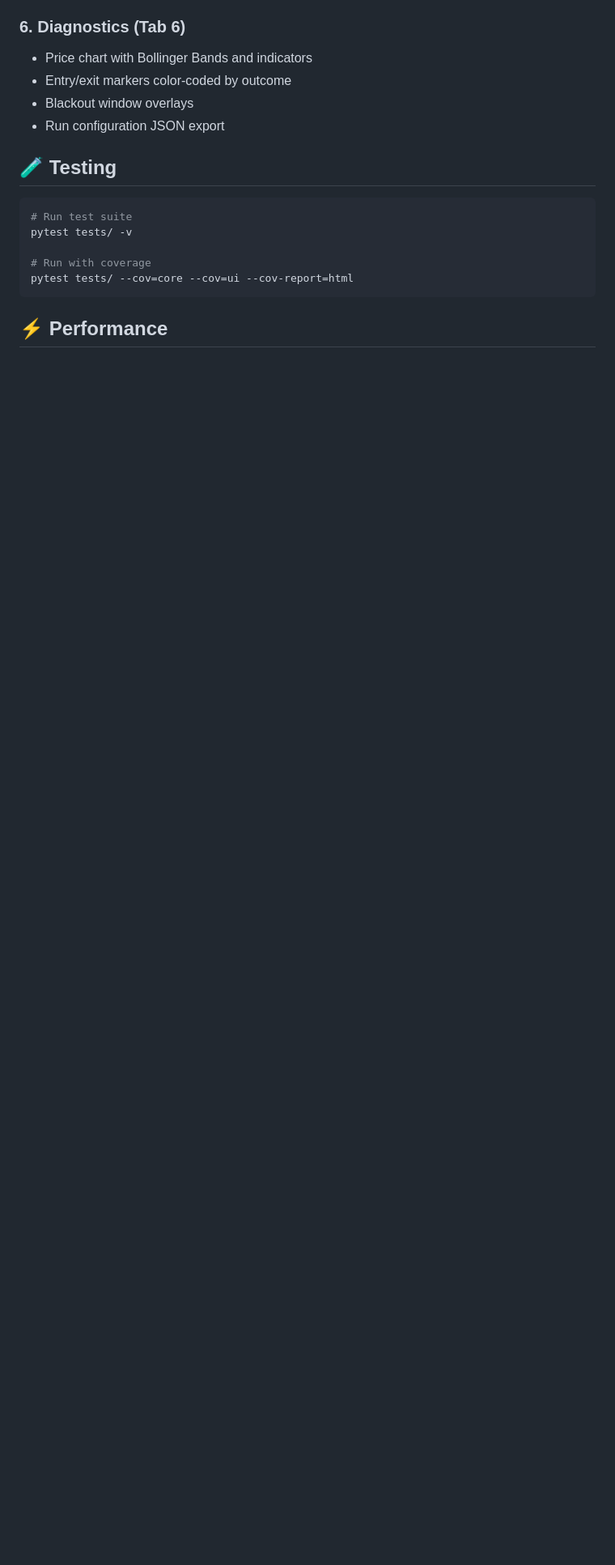
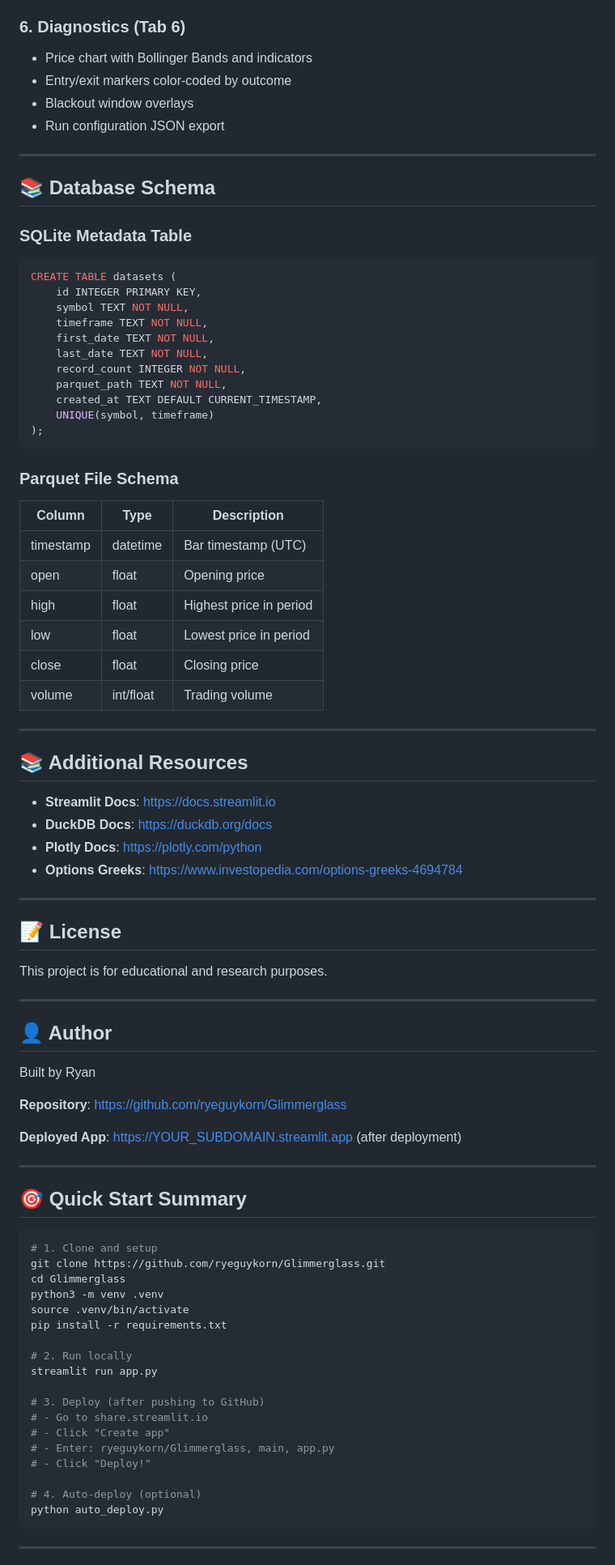
Before and after one commit to ryeguykorn/Glimmerglass, a Markdown page: README.md, the part around one of its changes. Shown at 81% size. Rendered like a GitHub page; blank space fills up the shorter version.

Commit message:
Auto-deploy: Updated README.md

````diff
--- a/README.md
+++ b/README.md
@@ -569,15 +569,86 @@ python3 -c "from db.schema import init_database; init_database()"
 - Blackout window overlays
 - Run configuration JSON export
 
-## 🧪 Testing
+---
+
+## 📚 Database Schema
+
+### SQLite Metadata Table
+
+```sql
+CREATE TABLE datasets (
+    id INTEGER PRIMARY KEY,
+    symbol TEXT NOT NULL,
+    timeframe TEXT NOT NULL,
+    first_date TEXT NOT NULL,
+    last_date TEXT NOT NULL,
+    record_count INTEGER NOT NULL,
+    parquet_path TEXT NOT NULL,
+    created_at TEXT DEFAULT CURRENT_TIMESTAMP,
+    UNIQUE(symbol, timeframe)
+);
+```
+
+### Parquet File Schema
+
+| Column    | Type      | Description                    |
+|-----------|-----------|--------------------------------|
+| timestamp | datetime  | Bar timestamp (UTC)            |
+| open      | float     | Opening price                  |
+| high      | float     | Highest price in period        |
+| low       | float     | Lowest price in period         |
+| close     | float     | Closing price                  |
+| volume    | int/float | Trading volume                 |
+
+---
+
+## 📚 Additional Resources
+
+- **Streamlit Docs**: https://docs.streamlit.io
+- **DuckDB Docs**: https://duckdb.org/docs
+- **Plotly Docs**: https://plotly.com/python
+- **Options Greeks**: https://www.investopedia.com/options-greeks-4694784
+
+---
+
+## 📝 License
+
+This project is for educational and research purposes.
+
+---
+
+## 👤 Author
+
+Built by Ryan
+
+**Repository**: https://github.com/ryeguykorn/Glimmerglass
+
+**Deployed App**: https://YOUR_SUBDOMAIN.streamlit.app (after deployment)
+
+---
+
+## 🎯 Quick Start Summary
 
 ```bash
-# Run test suite
-pytest tests/ -v
+# 1. Clone and setup
+git clone https://github.com/ryeguykorn/Glimmerglass.git
+cd Glimmerglass
+python3 -m venv .venv
+source .venv/bin/activate
+pip install -r requirements.txt
 
-# Run with coverage
-pytest tests/ --cov=core --cov=ui --cov-report=html
+# 2. Run locally
+streamlit run app.py
+
+# 3. Deploy (after pushing to GitHub)
+# - Go to share.streamlit.io
+# - Click "Create app"
+# - Enter: ryeguykorn/Glimmerglass, main, app.py
+# - Click "Deploy!"
+
+# 4. Auto-deploy (optional)
+python auto_deploy.py
 ```
 
-## ⚡ Performance
+---
 
````
Also changed, not shown: other parts of README.md (+3 -7 lines).
